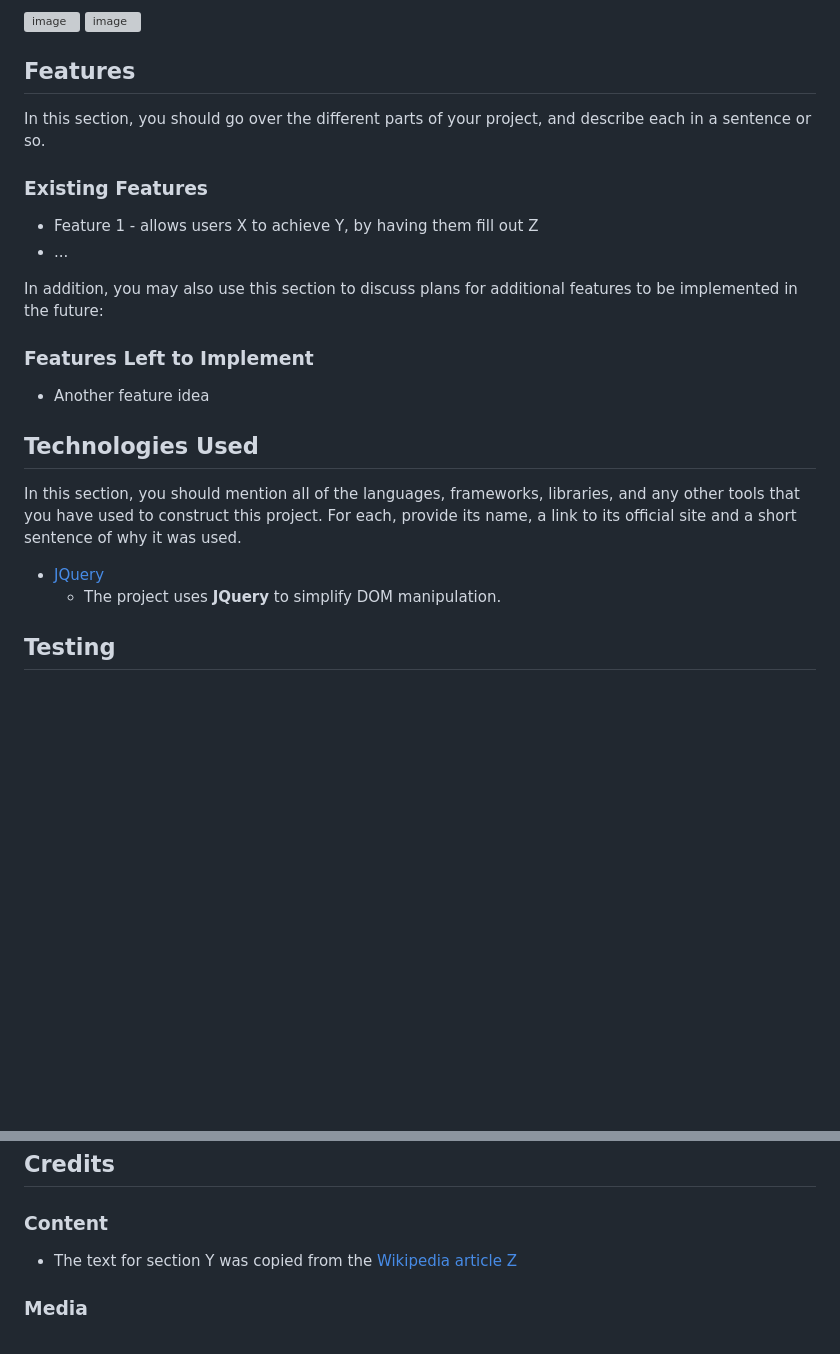
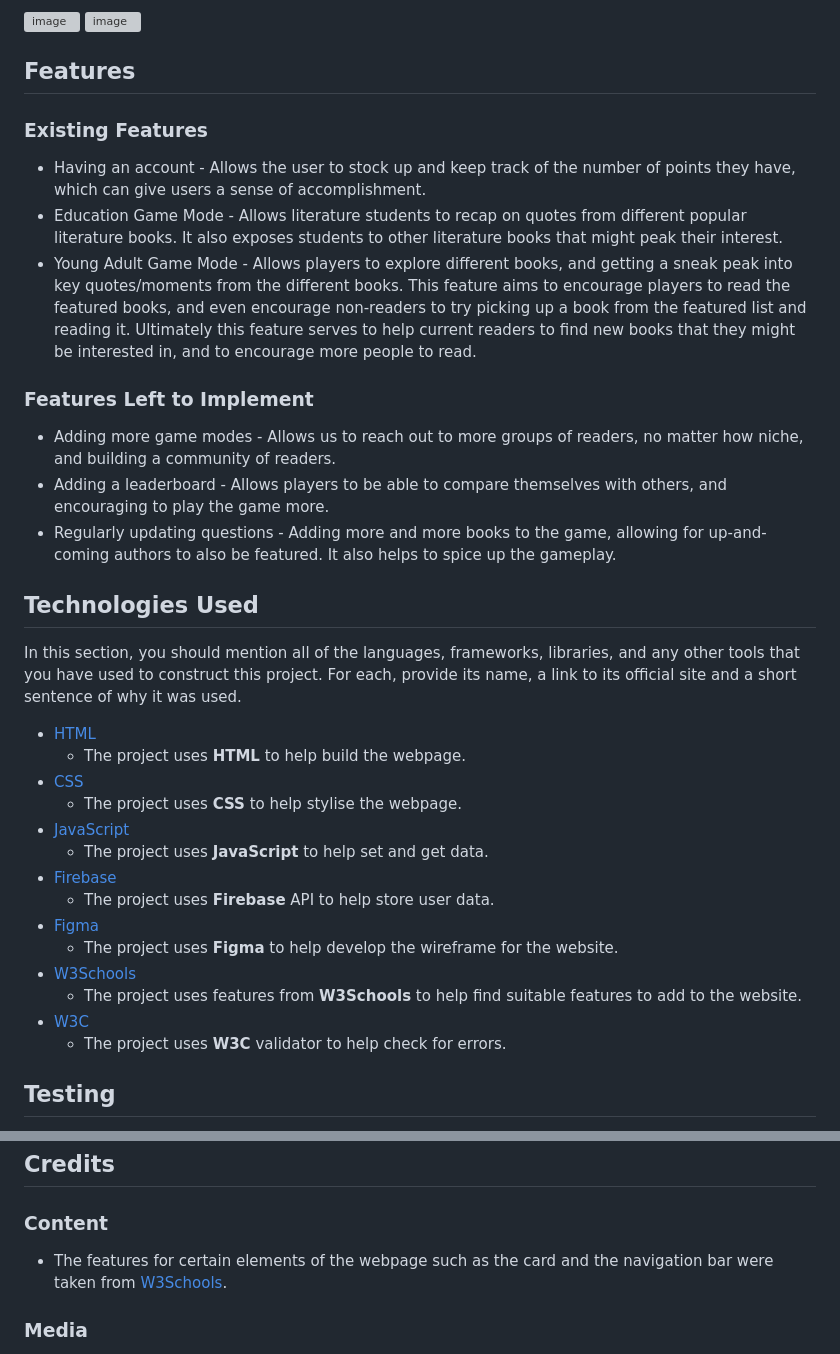
Before and after one commit to mellamadrama/Bookish_Fun, a Markdown page: README.md, 2 parts joined by grey strips. GitHub-like rendering; blank space fills up the shorter version; grey boxes are pictures that could not be loaded.

```diff
--- a/README.md
+++ b/README.md
@@ -20,23 +20,34 @@ https://www.figma.com/file/KxK1cV9dL6Acb33eDAfArP/fed-assign-2?type=design&node-
 
 ## Features
 
-In this section, you should go over the different parts of your project, and describe each in a sentence or so.
-
 ### Existing Features
-- Feature 1 - allows users X to achieve Y, by having them fill out Z
-- ...
-
-In addition, you may also use this section to discuss plans for additional features to be implemented in the future:
+- Having an account - Allows the user to stock up and keep track of the number of points they have, which can give users a sense of accomplishment.
+- Education Game Mode - Allows literature students to recap on quotes from different popular literature books. It also exposes students to other literature books that might peak their interest.
+- Young Adult Game Mode - Allows players to explore different books, and getting a sneak peak into key quotes/moments from the different books. This feature aims to encourage players to read the featured books, and even encourage non-readers to try picking up a book from the featured list and reading it. Ultimately this feature serves to help current readers to find new books that they might be interested in, and to encourage more people to read.
 
 ### Features Left to Implement
-- Another feature idea
+- Adding more game modes - Allows us to reach out to more groups of readers, no matter how niche, and building a community of readers.
+- Adding a leaderboard - Allows players to be able to compare themselves with others, and encouraging to play the game more.
+- Regularly updating questions - Adding more and more books to the game, allowing for up-and-coming authors to also be featured. It also helps to spice up the gameplay.
 
 ## Technologies Used
 
 In this section, you should mention all of the languages, frameworks, libraries, and any other tools that you have used to construct this project. For each, provide its name, a link to its official site and a short sentence of why it was used.
 
-- [JQuery](https://jquery.com)
-    - The project uses **JQuery** to simplify DOM manipulation.
+- [HTML]([https://html.com/](https://html.spec.whatwg.org/))
+    - The project uses **HTML** to help build the webpage.
+- [CSS](https://www.w3.org/Style/CSS/)
+    - The project uses **CSS** to help stylise the webpage.
+- [JavaScript](https://262.ecma-international.org/)
+    - The project uses **JavaScript** to help set and get data.
+- [Firebase](https://firebase.google.com/)
+    - The project uses **Firebase** API to help store user data.
+- [Figma](https://www.figma.com/)
+    - The project uses **Figma** to help develop the wireframe for the website.
+- [W3Schools](https://www.w3schools.com/)
+    - The project uses features from **W3Schools** to help find suitable features to add to the website.
+- [W3C](https://www.w3.org/)
+    - The project uses **W3C** validator to help check for errors.
 
 
 ## Testing
@@ -58,7 +69,7 @@ If this section grows too long, you may want to split it off into a separate fil
 ## Credits
 
 ### Content
-- The text for section Y was copied from the [Wikipedia article Z](https://en.wikipedia.org/wiki/Z)
+- The features for certain elements of the webpage such as the card and the navigation bar were taken from [W3Schools](https://www.w3schools.com/).
 
 ### Media
 - The photos used in this site were obtained from Pinterest.
```
Also changed, not shown: other parts of README.md (+11 -5 lines).
